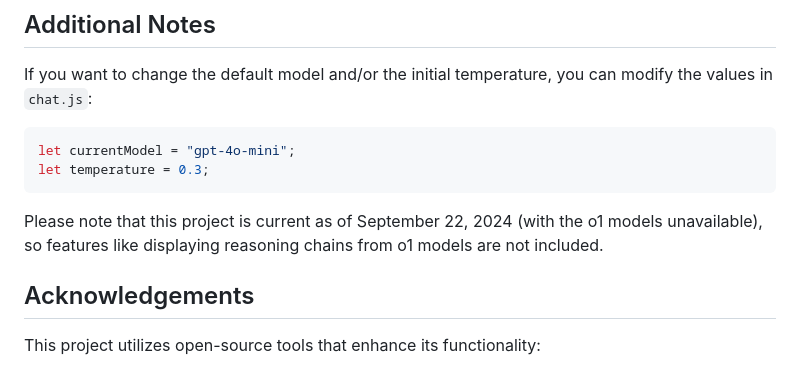
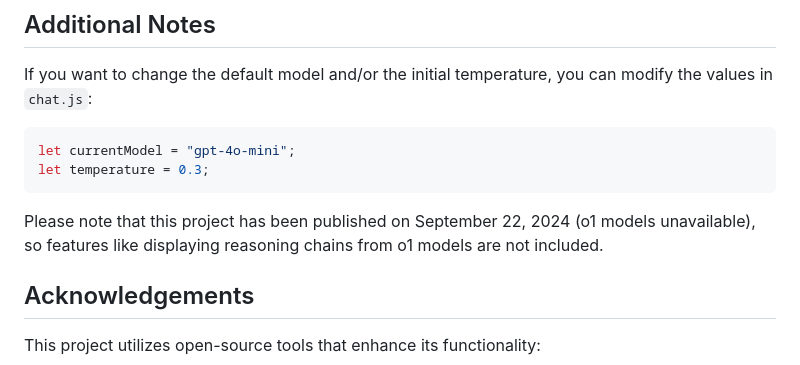
Before and after one commit to carlos-castano/Nbchat, a Markdown page: README.md, the part around the change printed below. Rendered like a GitHub page.

````diff
--- a/README.md
+++ b/README.md
@@ -47,7 +47,7 @@ let currentModel = "gpt-4o-mini";
 let temperature = 0.3;
 ```
 
-Please note that this project is current as of September 22, 2024 (with the o1 models unavailable), so features like displaying reasoning chains from o1 models are not included.
+Please note that this project has been published on September 22, 2024 (o1 models unavailable), so features like displaying reasoning chains from o1 models are not included.
 
 ## Acknowledgements
 
````
Also changed, not shown: other parts of README.md (+1 -1 lines).
